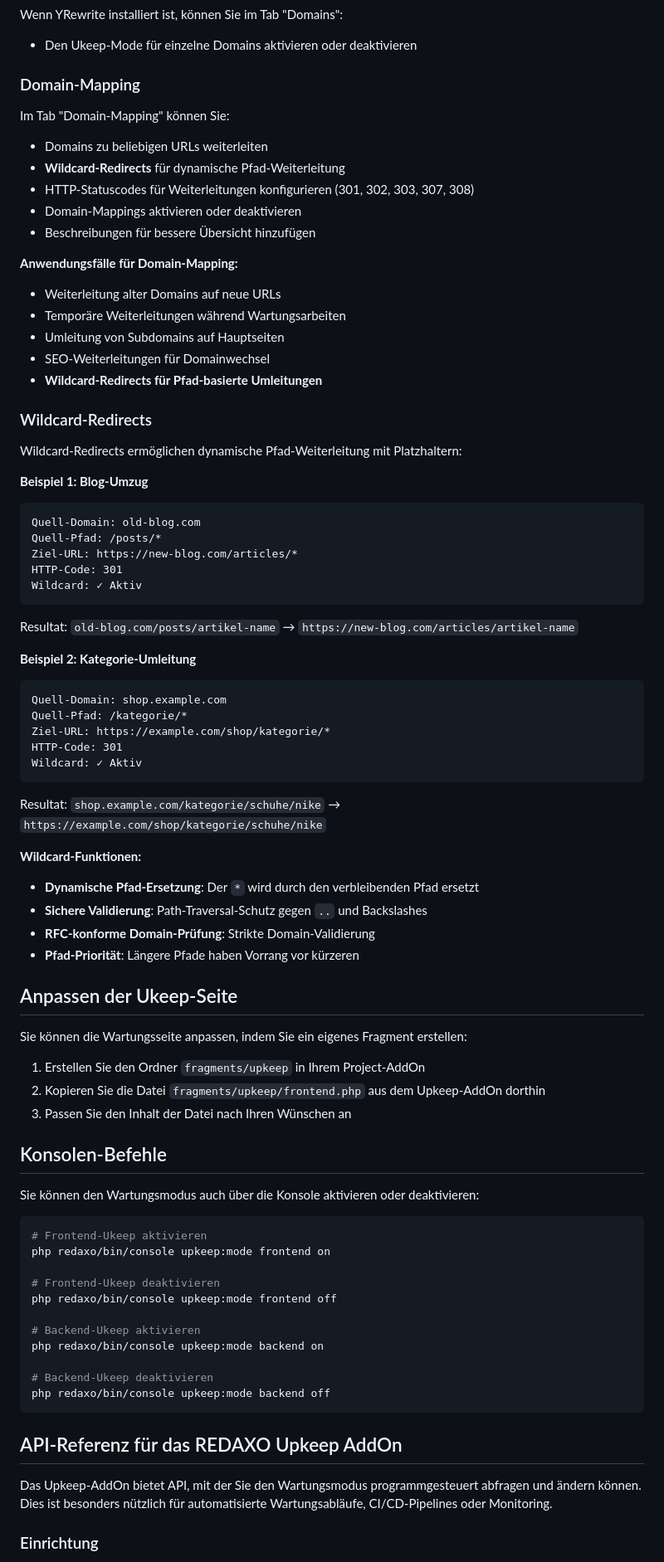
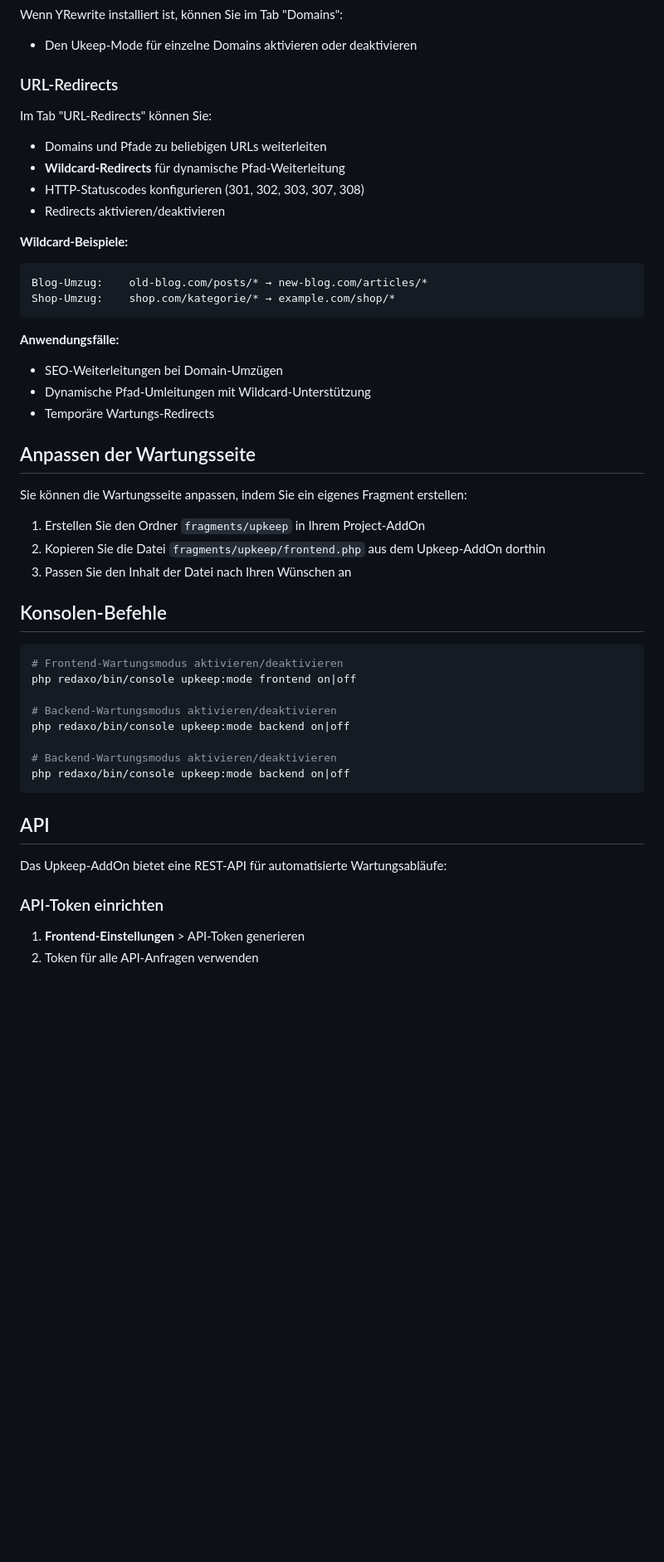
Before and after one commit to KLXM/upkeep, a Markdown page: README.md, the part around one of its changes. Shown at 83% size. GitHub-like rendering; blank space fills up the shorter version.

````diff
--- a/README.md
+++ b/README.md
@@ -46,53 +46,26 @@ Im Tab "Backend" können Sie:
 Wenn YRewrite installiert ist, können Sie im Tab "Domains":
 - Den Ukeep-Mode für einzelne Domains aktivieren oder deaktivieren
 
-### Domain-Mapping
+### URL-Redirects
 
-Im Tab "Domain-Mapping" können Sie:
-- Domains zu beliebigen URLs weiterleiten
+Im Tab "URL-Redirects" können Sie:
+- Domains und Pfade zu beliebigen URLs weiterleiten
 - **Wildcard-Redirects** für dynamische Pfad-Weiterleitung
-- HTTP-Statuscodes für Weiterleitungen konfigurieren (301, 302, 303, 307, 308)
-- Domain-Mappings aktivieren oder deaktivieren
-- Beschreibungen für bessere Übersicht hinzufügen
+- HTTP-Statuscodes konfigurieren (301, 302, 303, 307, 308)
+- Redirects aktivieren/deaktivieren
 
-**Anwendungsfälle für Domain-Mapping:**
-- Weiterleitung alter Domains auf neue URLs
-- Temporäre Weiterleitungen während Wartungsarbeiten
-- Umleitung von Subdomains auf Hauptseiten
-- SEO-Weiterleitungen für Domainwechsel
-- **Wildcard-Redirects für Pfad-basierte Umleitungen**
+**Wildcard-Beispiele:**
+```
+Blog-Umzug:    old-blog.com/posts/* → new-blog.com/articles/*
+Shop-Umzug:    shop.com/kategorie/* → example.com/shop/*
+```
 
-### Wildcard-Redirects
+**Anwendungsfälle:**
+- SEO-Weiterleitungen bei Domain-Umzügen
+- Dynamische Pfad-Umleitungen mit Wildcard-Unterstützung
+- Temporäre Wartungs-Redirects
 
-Wildcard-Redirects ermöglichen dynamische Pfad-Weiterleitung mit Platzhaltern:
-
-**Beispiel 1: Blog-Umzug**
-```
-Quell-Domain: old-blog.com
-Quell-Pfad: /posts/*
-Ziel-URL: https://new-blog.com/articles/*
-HTTP-Code: 301
-Wildcard: ✓ Aktiv
-```
-Resultat: `old-blog.com/posts/artikel-name` → `https://new-blog.com/articles/artikel-name`
-
-**Beispiel 2: Kategorie-Umleitung**
-```
-Quell-Domain: shop.example.com
-Quell-Pfad: /kategorie/*
-Ziel-URL: https://example.com/shop/kategorie/*
-HTTP-Code: 301
-Wildcard: ✓ Aktiv
-```
-Resultat: `shop.example.com/kategorie/schuhe/nike` → `https://example.com/shop/kategorie/schuhe/nike`
-
-**Wildcard-Funktionen:**
-- **Dynamische Pfad-Ersetzung**: Der `*` wird durch den verbleibenden Pfad ersetzt
-- **Sichere Validierung**: Path-Traversal-Schutz gegen `..` und Backslashes
-- **RFC-konforme Domain-Prüfung**: Strikte Domain-Validierung
-- **Pfad-Priorität**: Längere Pfade haben Vorrang vor kürzeren
-
-## Anpassen der Ukeep-Seite
+## Anpassen der Wartungsseite
 
 Sie können die Wartungsseite anpassen, indem Sie ein eigenes Fragment erstellen:
 
@@ -102,25 +75,22 @@ Sie können die Wartungsseite anpassen, indem Sie ein eigenes Fragment erstellen
 
 ## Konsolen-Befehle
 
-Sie können den Wartungsmodus auch über die Konsole aktivieren oder deaktivieren:
+```bash
+# Frontend-Wartungsmodus aktivieren/deaktivieren
+php redaxo/bin/console upkeep:mode frontend on|off
 
-```bash
-# Frontend-Ukeep aktivieren
-php redaxo/bin/console upkeep:mode frontend on
+# Backend-Wartungsmodus aktivieren/deaktivieren
+php redaxo/bin/console upkeep:mode backend on|off
 
-# Frontend-Ukeep deaktivieren
-php redaxo/bin/console upkeep:mode frontend off
-
-# Backend-Ukeep aktivieren
-php redaxo/bin/console upkeep:mode backend on
-
-# Backend-Ukeep deaktivieren
-php redaxo/bin/console upkeep:mode backend off
+# Backend-Wartungsmodus aktivieren/deaktivieren
+php redaxo/bin/console upkeep:mode backend on|off
 ```
 
-## API-Referenz für das REDAXO Upkeep AddOn
+## API
 
-Das Upkeep-AddOn bietet API, mit der Sie den Wartungsmodus programmgesteuert abfragen und ändern können. Dies ist besonders nützlich für automatisierte Wartungsabläufe, CI/CD-Pipelines oder Monitoring.
+Das Upkeep-AddOn bietet eine REST-API für automatisierte Wartungsabläufe:
 
-### Einrichtung
+### API-Token einrichten
+1. **Frontend-Einstellungen** > API-Token generieren
+2. Token für alle API-Anfragen verwenden
 
````
Also changed, not shown: other parts of README.md (+22 -147 lines).
